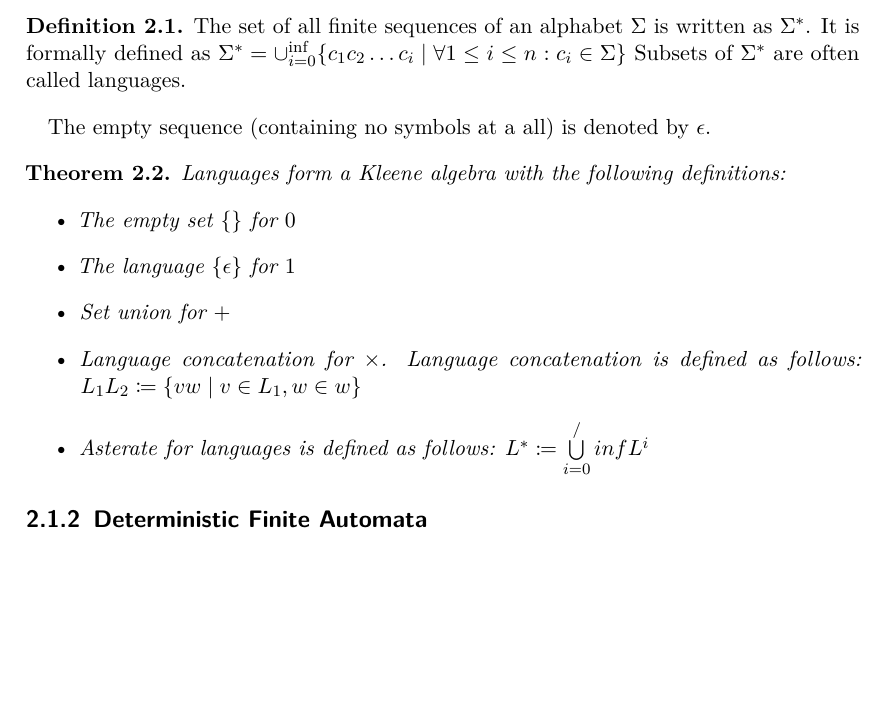
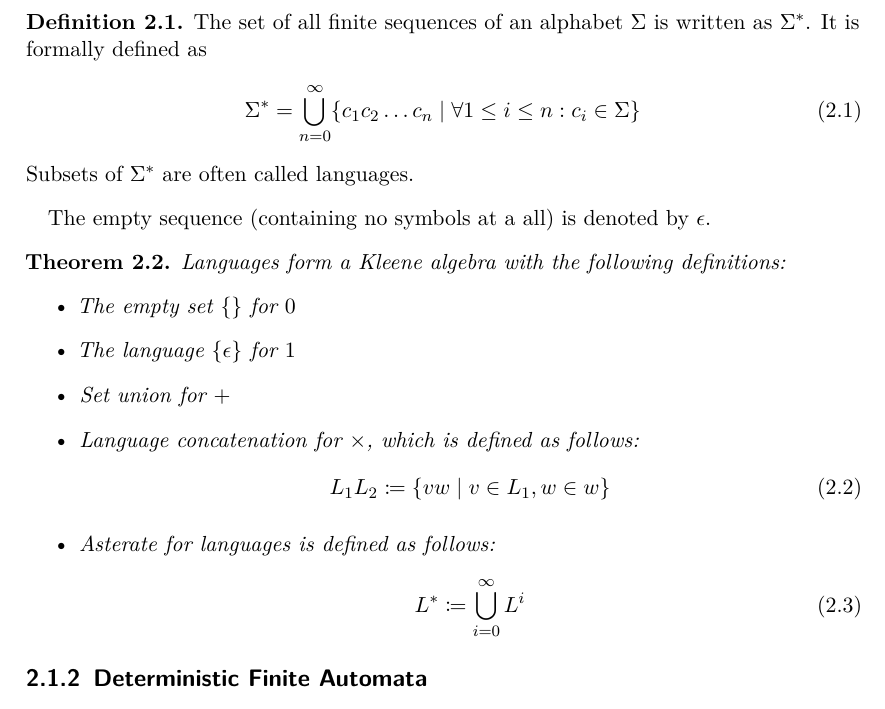
Before and after one commit to koflerdavid/cl-master-thesis, a LaTeX thesis (thesis.tex, which reads chapters/background/automata_theory/basic_definitions.tex): part of page 14 of 23, cut so that both start at the same text, the shorter picture padded with empty space. Compiled offline with pdfLaTeX.

Commit message:
Fix some definitions

```diff
--- a/chapters/background/automata_theory/basic_definitions.tex
+++ b/chapters/background/automata_theory/basic_definitions.tex
@@ -1,7 +1,9 @@
 \begin{definition}
     The set of all finite sequences of an alphabet $\Sigma$ is written as $\Sigma^\ast$.
     It is formally defined as
-    $\Sigma^\ast = \cup_{i=0}^{\inf} \{c_1 c_2 \ldots c_i \mid \forall 1 \le i \le n: c_i \in \Sigma \} $
+    \begin{align}
+        \Sigma^\ast = \bigcup\limits_{n=0}^\infty \{c_1 c_2 \ldots c_n \mid \forall 1 \le i \le n: c_i \in \Sigma \}
+    \end{align}
     Subsets of $\Sigma^\ast$ are often called languages.
 \end{definition}
 
@@ -13,10 +15,13 @@ The empty sequence (containing no symbols at a all) is denoted by $\epsilon$.
         \item The empty set $\{\}$ for $0$
         \item The language $\{ \epsilon \}$ for $1$
         \item Set union for $+$
-        \item Language concatenation for $\times$.
-        Language concatenation is defined as follows:
-        $L_1 L_2 \coloneqq \{ v w \mid v \in L_1, w \in w \} $
+        \item Language concatenation for $\times$, which is defined as follows:
+            \begin{align}
+                L_1 L_2 \coloneqq \{ v w \mid v \in L_1, w \in w \}
+            \end{align}
         \item Asterate for languages is defined as follows:
-        $L^\ast \coloneqq \bigcup\limits_{i = 0}^/inf L^i$
+            \begin{align}
+                L^\ast \coloneqq \bigcup\limits_{i = 0}^\infty L^i
+            \end{align}
     \end{itemize}
 \end{theorem}
```
